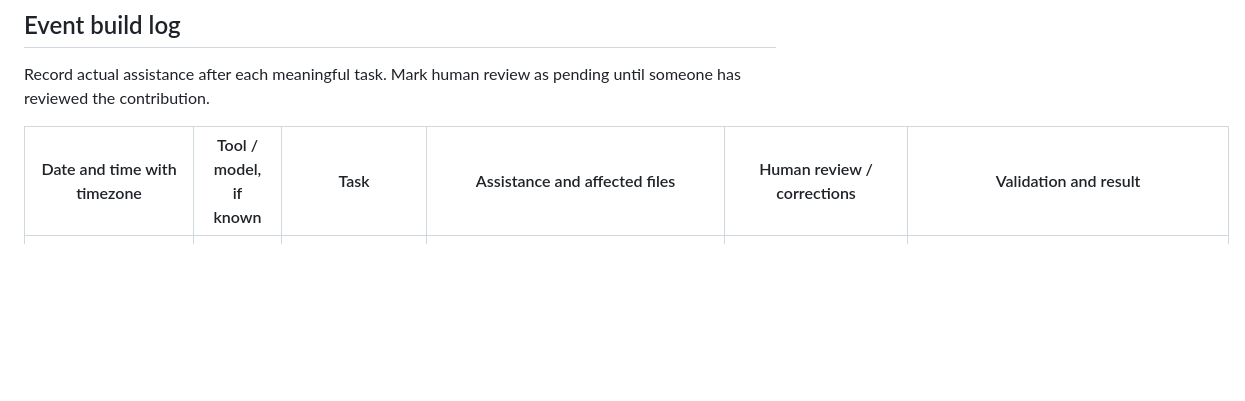
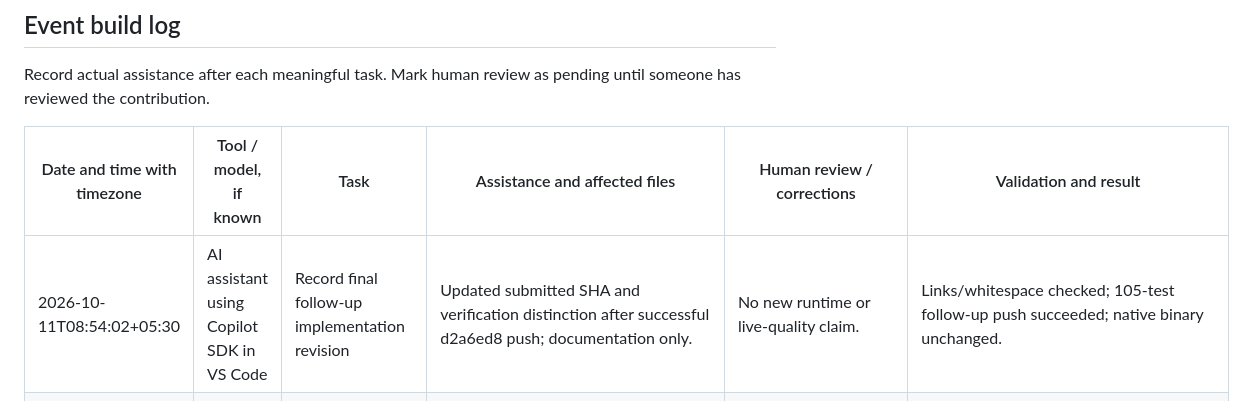
Before and after one commit to Devadathan69/DevDayHack, a Markdown page: AI_USAGE.md, the part around the change. GitHub-like rendering; blank space fills up the shorter version.

```diff
--- a/AI_USAGE.md
+++ b/AI_USAGE.md
@@ -8,6 +8,7 @@ Record actual assistance after each meaningful task. Mark human review as pendin
 
 | Date and time with timezone | Tool / model, if known | Task | Assistance and affected files | Human review / corrections | Validation and result |
 | --- | --- | --- | --- | --- | --- |
+| 2026-10-11T08:54:02+05:30 | AI assistant using Copilot SDK in VS Code | Record final follow-up implementation revision | Updated submitted SHA and verification distinction after successful d2a6ed8 push; documentation only. | No new runtime or live-quality claim. | Links/whitespace checked; 105-test follow-up push succeeded; native binary unchanged. |
 | 2026-10-11T08:44:10+05:30 | AI assistant using Copilot SDK in VS Code | Refine immersive personas and grounded local advice | Added warmer stable values/quirks, adaptive dialogue instructions, no-fourth-wall policy and selective original reference summaries/optional advice-only PC codes. Included the user's pre-existing model-default edit only after approval; preserved existing voice/world/memory rules. | User explicitly required staying in character and approved optional codes/model change. Source review pending; no live tone/immersion guarantee claimed. | 47 targeted and 105 full offline tests passed; JS/whitespace checks passed. No extra paid turn or native changes; restart backend to load follow-up. Sources/cautions and verification limits documented. |
 | 2026-10-11T08:03:28+05:30 | AI assistant using Copilot SDK in VS Code | Finalize submission documentation and GitHub handoff | Recorded team-approved public credits, release checks/limits and implementation SHA; pushed verified implementation and prepared this documentation-only follow-up. | User confirmed runtime behavior; source review pending. No organizer submission or credential publication claimed. | Implementation push succeeded; documentation links/consistency/whitespace checked. Demo remains implementation 5f6d197; no later code changes included here. |
 | 2026-10-11T07:43:12+05:30 | AI assistant using Copilot SDK in VS Code | Integrate dashboard and finalize verified world-aware submission | Preserved deferred favor work in a named local stash; fast-forwarded dashboard history; implemented verified native zone/GXT/game-clock/weather sampling, scoped fresh dialogue facts, HUD/dashboard display, accessible roster dialogs and safe port-collision startup. Updated release/submission records with team-approved public credits and exact checks. | User confirmed real world values and working dialogue. Corrected live loader-rewritten ImageBase handling without dropping six signature guards; fixed a wire-test sentinel assertion and unsupported browser-native dialogs. Source review pending; no organizer submission claimed. | JS checks, 95 offline tests, native hold/gender/capture/world/PE/GXT/wire tests and GPU 63/64 checks passed. Final 448,512-byte ASI installed/hash-matched; browser lifecycle test cleaned up. Real keys/voice IDs and game asset tables are excluded; remaining custom-layout/gameplay limits documented. |
```
Also changed, not shown: CHANGELOG.md (+4 -0 lines), SUBMISSION.md (+2 -2 lines).
